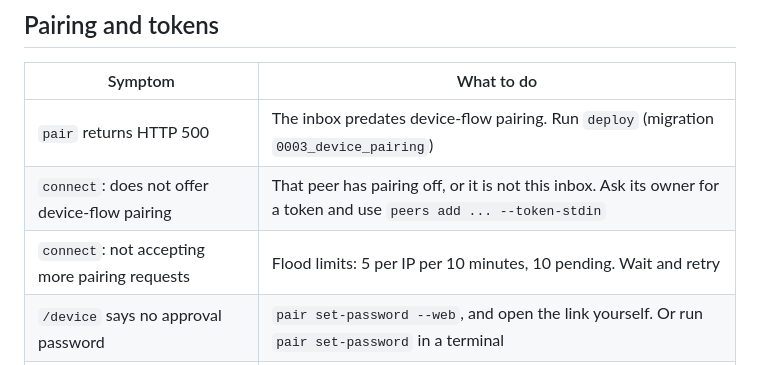
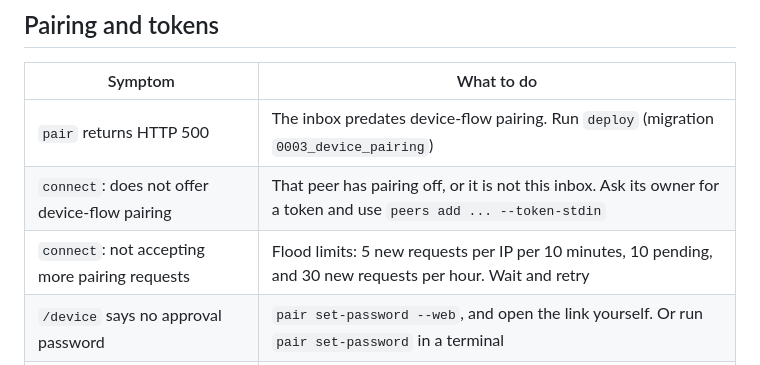
Before and after one commit to telegraphic-dev/a2a-exposed, a Markdown page: docs/troubleshooting.md, the part around the change. GitHub-like rendering.

```diff
--- a/docs/troubleshooting.md
+++ b/docs/troubleshooting.md
@@ -51,7 +51,7 @@ Report a result the docs do not cover with `npx -y a2a-exposed@latest feedback`.
 | --- | --- |
 | `pair` returns HTTP 500 | The inbox predates device-flow pairing. Run `deploy` (migration `0003_device_pairing`) |
 | `connect`: does not offer device-flow pairing | That peer has pairing off, or it is not this inbox. Ask its owner for a token and use `peers add ... --token-stdin` |
-| `connect`: not accepting more pairing requests | Flood limits: 5 per IP per 10 minutes, 10 pending. Wait and retry |
+| `connect`: not accepting more pairing requests | Flood limits: 5 new requests per IP per 10 minutes, 10 pending, and 30 new requests per hour. Wait and retry |
 | `/device` says no approval password | `pair set-password --web`, and open the link yourself. Or run `pair set-password` in a terminal |
 | Setup link is invalid, expired, or already used | Links last 15 minutes, work once, and a newer link replaces the old one |
 | `pair approve`: approval mode is human | The human approves on `/device`. `deploy --pairing-approval agent` lets the agent approve after the human says yes in chat |
```
Also changed, not shown: docs/cli.md (+1 -0 lines), docs/self-hosting.md (+1 -1 lines).
